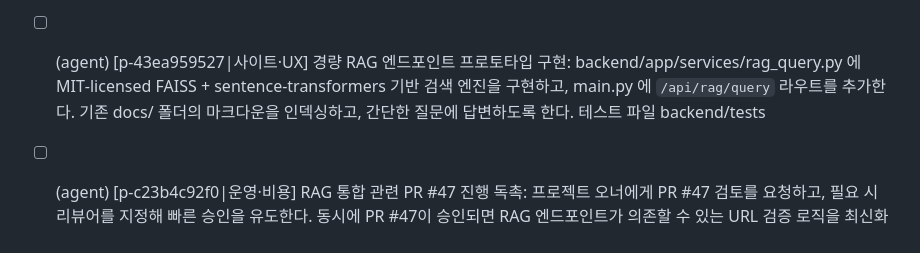
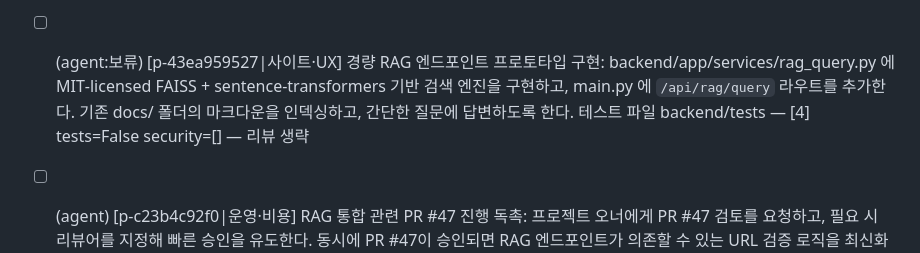
Before and after one commit to HEO-J-H/Pix2Poly, a Markdown page: .agent/TODO.md, the part around the change. Rendered like a GitHub page.

Commit message:
chore(agent): 과제 상태 [skip ci]

```diff
--- a/.agent/TODO.md
+++ b/.agent/TODO.md
@@ -64,5 +64,5 @@
 - [ ] (agent:보류) [p-42e3c1f1b4|콘텐츠] RAG 통합 설계 가이드 작성: docs/agent-guides/rag-integration.md 에 라이선스 검토(MIT, Apache‑2.0), GPU/CPU 요구사항, 선택 가능한 라이브러리(LangChain, LlamaIndex)와 구현 흐름을 정리한다. 향후 PR 검토 시 이 가이드를 기준으로 사용한다. — [4] 패치 적용 실패: 변경 없음
 - [ ] (agent:보류) [p-cbde5d0d47|사이트·UX] 로컬 가이드 RAG 테스트 코드 보강: backend/tests/test_rag.py를 추가하여 로컬 가이드 검색 로직의 기본 기능을 검증합니다. — [4] 패치 적용 실패: 변경 없음
 - [ ] (agent:승인대기) [p-8370bc2097|사이트·UX] PR #47 백엔드 PBR 및 URL 인게스트 검토: GitHub에서 PR #47의 테스트 통과 여부 및 변경된 URL 형식 검증/예외 처리 코드를 최종 확인하고 승인합니다. — PR #50 승인 대기 (핵심 코드 변경 — GitHub 에서 확인 후 머지): https://github.com/HEO-J-H/Pix2Poly/pull/50
-- [ ] (agent) [p-43ea959527|사이트·UX] 경량 RAG 엔드포인트 프로토타입 구현: backend/app/services/rag_query.py 에 MIT‑licensed FAISS + sentence‑transformers 기반 검색 엔진을 구현하고, main.py 에 `/api/rag/query` 라우트를 추가한다. 기존 docs/ 폴더의 마크다운을 인덱싱하고, 간단한 질문에 답변하도록 한다. 테스트 파일 backend/tests
+- [ ] (agent:보류) [p-43ea959527|사이트·UX] 경량 RAG 엔드포인트 프로토타입 구현: backend/app/services/rag_query.py 에 MIT‑licensed FAISS + sentence‑transformers 기반 검색 엔진을 구현하고, main.py 에 `/api/rag/query` 라우트를 추가한다. 기존 docs/ 폴더의 마크다운을 인덱싱하고, 간단한 질문에 답변하도록 한다. 테스트 파일 backend/tests — [4] tests=False security=[] — 리뷰 생략
 - [ ] (agent) [p-c23b4c92f0|운영·비용] RAG 통합 관련 PR #47 진행 독촉: 프로젝트 오너에게 PR #47 검토를 요청하고, 필요 시 리뷰어를 지정해 빠른 승인을 유도한다. 동시에 PR #47이 승인되면 RAG 엔드포인트가 의존할 수 있는 URL 검증 로직을 최신화한다.
```
